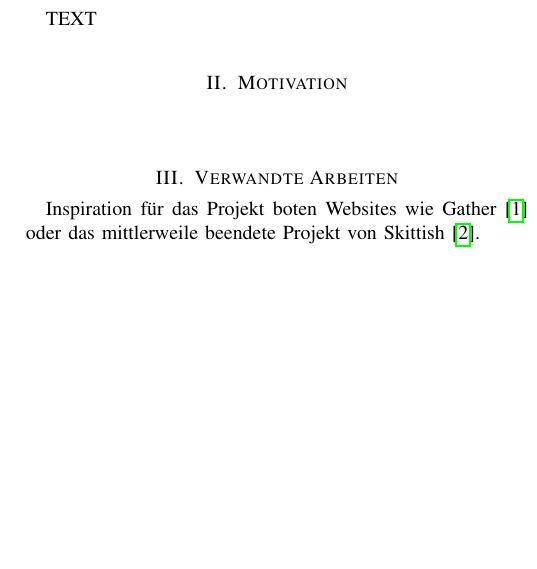
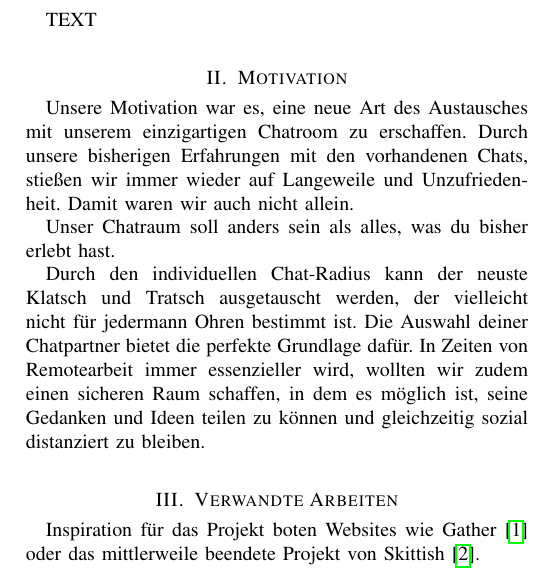
Before and after one commit to cyberlytics/Conversphere, a LaTeX paper (docu/wae-docu.tex): part of one column of page 1 of 3, cut so that both start at the same text, the shorter picture padded with empty space. Compiled offline with pdfLaTeX.

Commit message:
GL-4 Motivations-Text eingefuegt.
Former-commit-id: a78b506093149a272936ac85fd431697464c033a

```diff
--- a/docu/wae-docu.tex
+++ b/docu/wae-docu.tex
@@ -80,6 +80,13 @@
 	\ \\ %Erzeugt ein Leerzeichen und beendet dann die Zeile, also Leerzeile
 
 	\section{Motivation}
+	Unsere Motivation war es, eine neue Art des Austausches mit unserem einzigartigen Chatroom zu erschaffen.
+	Durch unsere bisherigen Erfahrungen mit den vorhandenen Chats, stießen wir immer wieder auf Langeweile und Unzufriedenheit. Damit waren wir auch nicht allein.
+
+	Unser Chatraum soll anders sein als alles, was du bisher erlebt hast.
+
+	Durch den individuellen Chat-Radius kann der neuste Klatsch und Tratsch ausgetauscht werden, der vielleicht nicht für jedermann Ohren bestimmt ist. Die Auswahl deiner Chatpartner bietet die perfekte Grundlage dafür.
+	In Zeiten von Remotearbeit immer essenzieller wird, wollten wir zudem einen sicheren Raum schaffen, in dem es möglich ist, seine Gedanken und Ideen teilen zu können und gleichzeitig sozial distanziert zu bleiben.
 	\ \\
 
 	\section{Verwandte Arbeiten}
```
